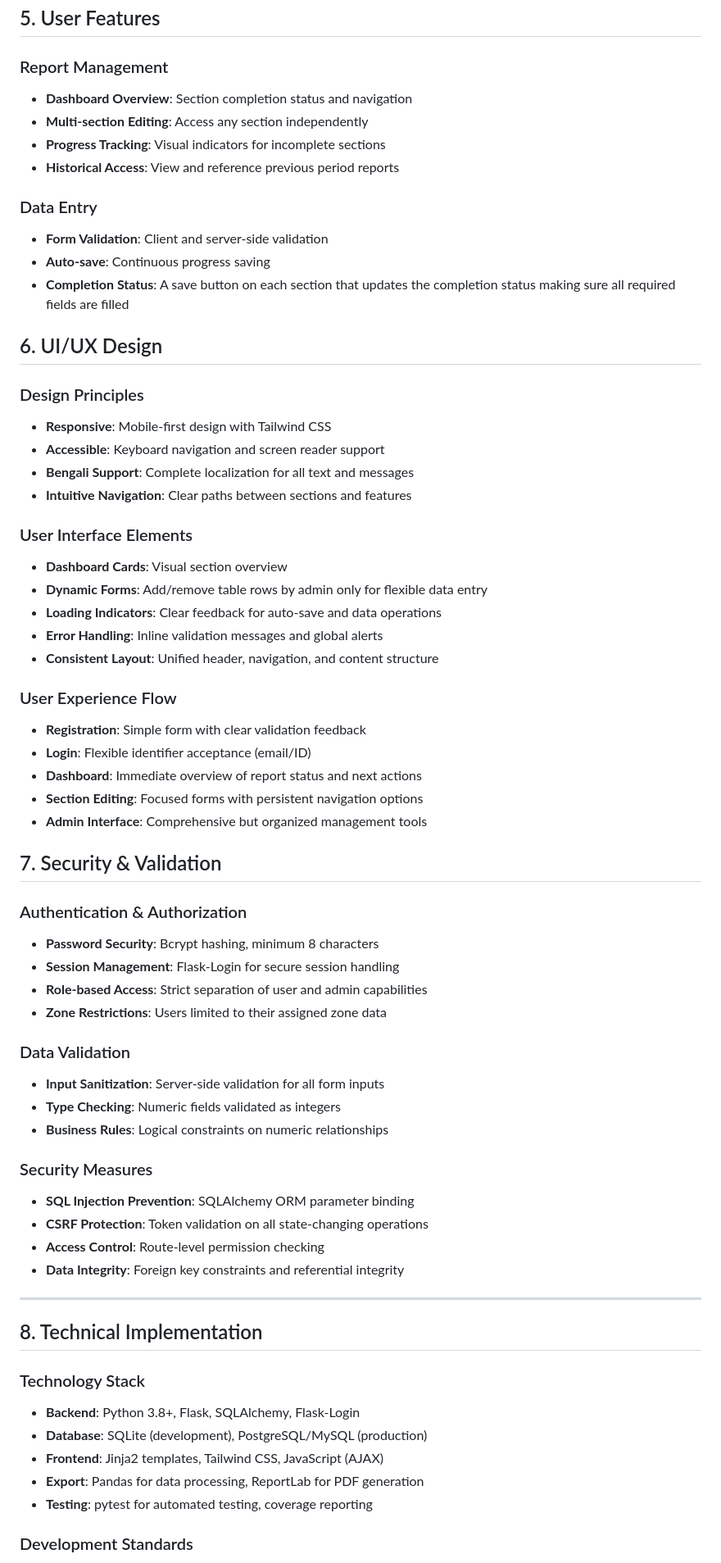
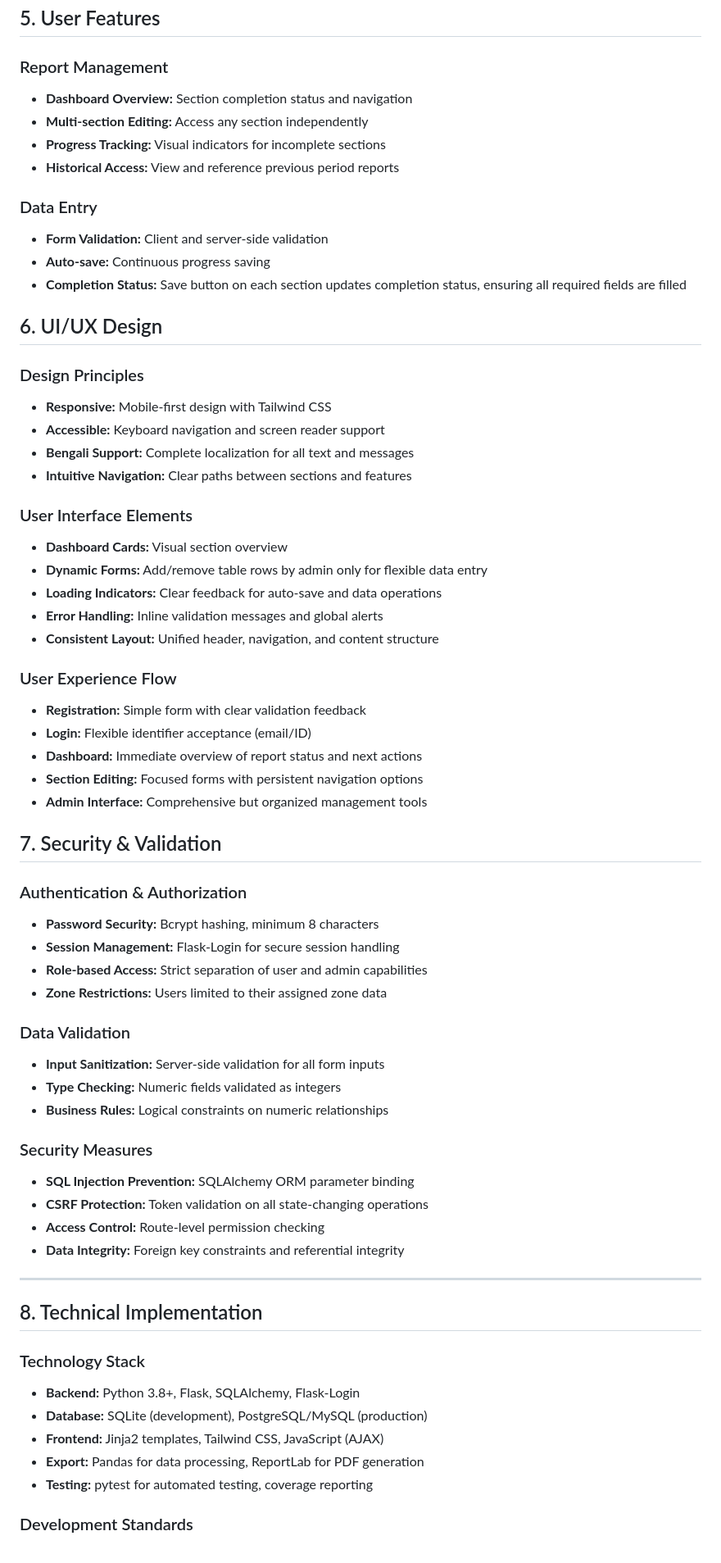
Before and after one commit to Jabir-A-H/report-submission, a Markdown page: TODO_2.md, the part around one of its changes. Shown at 82% size. Drawn GitHub-style.

```diff
--- a/TODO_2.md
+++ b/TODO_2.md
@@ -122,68 +127,71 @@ Each report contains 7 sections accessible from the dashboard:
 ## 5. User Features
 
 ### Report Management
-- **Dashboard Overview**: Section completion status and navigation
-- **Multi-section Editing**: Access any section independently
-- **Progress Tracking**: Visual indicators for incomplete sections
-- **Historical Access**: View and reference previous period reports
+- **Dashboard Overview:** Section completion status and navigation
+- **Multi-section Editing:** Access any section independently
+- **Progress Tracking:** Visual indicators for incomplete sections
+- **Historical Access:** View and reference previous period reports
 
 ### Data Entry
-- **Form Validation**: Client and server-side validation
-- **Auto-save**: Continuous progress saving
-- **Completion Status**: A save button on each section that updates the completion status making sure all required fields are filled
+- **Form Validation:** Client and server-side validation
+- **Auto-save:** Continuous progress saving
+- **Completion Status:** Save button on each section updates completion status, ensuring all required fields are filled
+
 
 
 ## 6. UI/UX Design
 
 ### Design Principles
-- **Responsive**: Mobile-first design with Tailwind CSS
-- **Accessible**: Keyboard navigation and screen reader support
-- **Bengali Support**: Complete localization for all text and messages
-- **Intuitive Navigation**: Clear paths between sections and features
+- **Responsive:** Mobile-first design with Tailwind CSS
+- **Accessible:** Keyboard navigation and screen reader support
+- **Bengali Support:** Complete localization for all text and messages
+- **Intuitive Navigation:** Clear paths between sections and features
 
 ### User Interface Elements
-- **Dashboard Cards**: Visual section overview
-- **Dynamic Forms**: Add/remove table rows by admin only for flexible data entry
-- **Loading Indicators**: Clear feedback for auto-save and data operations
-- **Error Handling**: Inline validation messages and global alerts
-- **Consistent Layout**: Unified header, navigation, and content structure
+- **Dashboard Cards:** Visual section overview
+- **Dynamic Forms:** Add/remove table rows by admin only for flexible data entry
+- **Loading Indicators:** Clear feedback for auto-save and data operations
+- **Error Handling:** Inline validation messages and global alerts
+- **Consistent Layout:** Unified header, navigation, and content structure
 
 ### User Experience Flow
-- **Registration**: Simple form with clear validation feedback
-- **Login**: Flexible identifier acceptance (email/ID)
-- **Dashboard**: Immediate overview of report status and next actions
-- **Section Editing**: Focused forms with persistent navigation options
-- **Admin Interface**: Comprehensive but organized management tools
+- **Registration:** Simple form with clear validation feedback
+- **Login:** Flexible identifier acceptance (email/ID)
+- **Dashboard:** Immediate overview of report status and next actions
+- **Section Editing:** Focused forms with persistent navigation options
+- **Admin Interface:** Comprehensive but organized management tools
+
 
 
 ## 7. Security & Validation
 
 ### Authentication & Authorization
-- **Password Security**: Bcrypt hashing, minimum 8 characters
-- **Session Management**: Flask-Login for secure session handling
-- **Role-based Access**: Strict separation of user and admin capabilities
-- **Zone Restrictions**: Users limited to their assigned zone data
+- **Password Security:** Bcrypt hashing, minimum 8 characters
+- **Session Management:** Flask-Login for secure session handling
+- **Role-based Access:** Strict separation of user and admin capabilities
+- **Zone Restrictions:** Users limited to their assigned zone data
 
 ### Data Validation
-- **Input Sanitization**: Server-side validation for all form inputs
-- **Type Checking**: Numeric fields validated as integers
-- **Business Rules**: Logical constraints on numeric relationships
+- **Input Sanitization:** Server-side validation for all form inputs
+- **Type Checking:** Numeric fields validated as integers
+- **Business Rules:** Logical constraints on numeric relationships
 
 ### Security Measures
-- **SQL Injection Prevention**: SQLAlchemy ORM parameter binding
-- **CSRF Protection**: Token validation on all state-changing operations
-- **Access Control**: Route-level permission checking
-- **Data Integrity**: Foreign key constraints and referential integrity
+- **SQL Injection Prevention:** SQLAlchemy ORM parameter binding
+- **CSRF Protection:** Token validation on all state-changing operations
+- **Access Control:** Route-level permission checking
+- **Data Integrity:** Foreign key constraints and referential integrity
 
 ---
+
 
 ## 8. Technical Implementation
 
 ### Technology Stack
-- **Backend**: Python 3.8+, Flask, SQLAlchemy, Flask-Login
-- **Database**: SQLite (development), PostgreSQL/MySQL (production)
-- **Frontend**: Jinja2 templates, Tailwind CSS, JavaScript (AJAX)
-- **Export**: Pandas for data processing, ReportLab for PDF generation
-- **Testing**: pytest for automated testing, coverage reporting
+- **Backend:** Python 3.8+, Flask, SQLAlchemy, Flask-Login
+- **Database:** SQLite (development), PostgreSQL/MySQL (production)
+- **Frontend:** Jinja2 templates, Tailwind CSS, JavaScript (AJAX)
+- **Export:** Pandas for data processing, ReportLab for PDF generation
+- **Testing:** pytest for automated testing, coverage reporting
 
 ### Development Standards
```
Also changed, not shown: other parts of TODO_2.md (+84 -78 lines).
